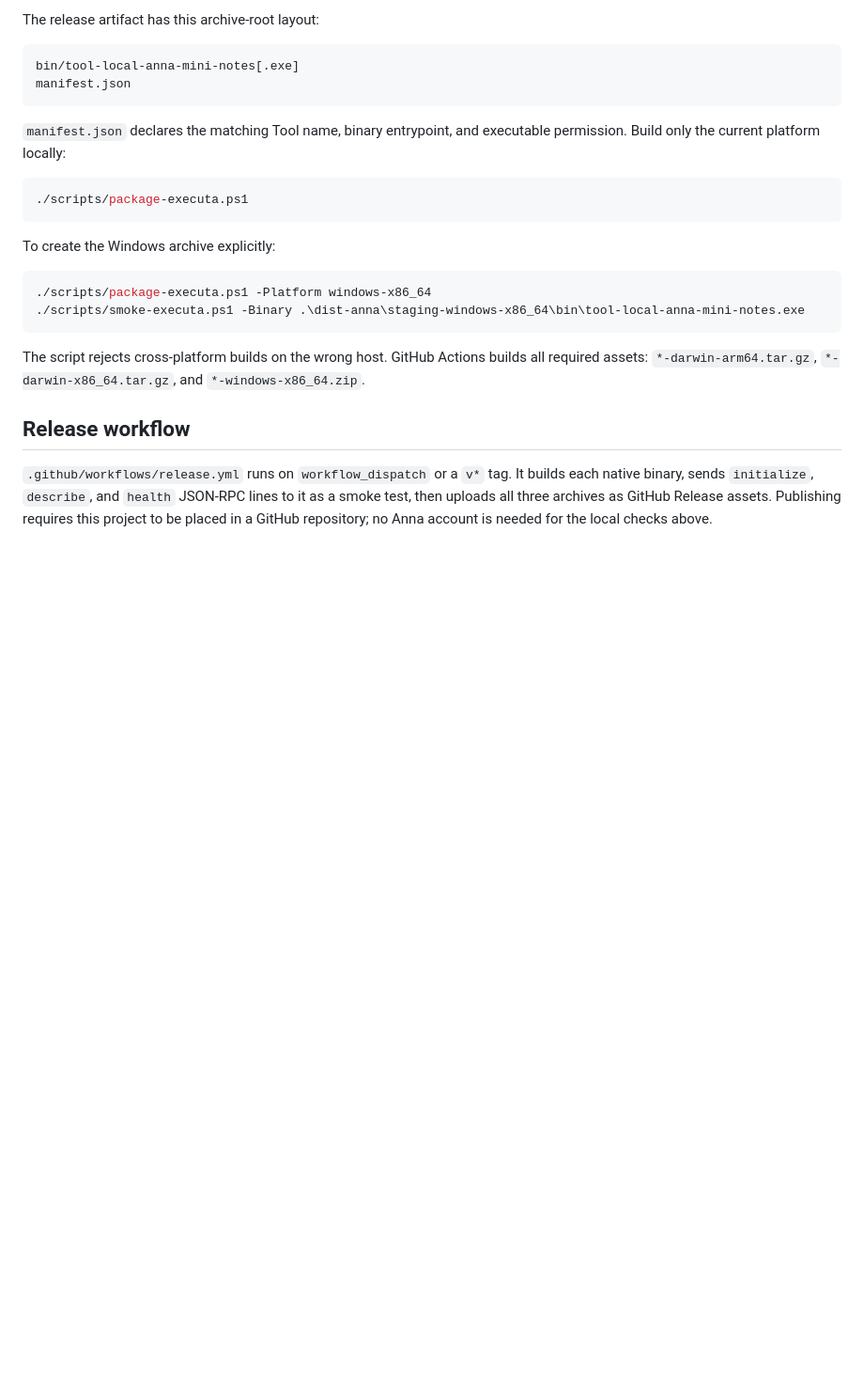
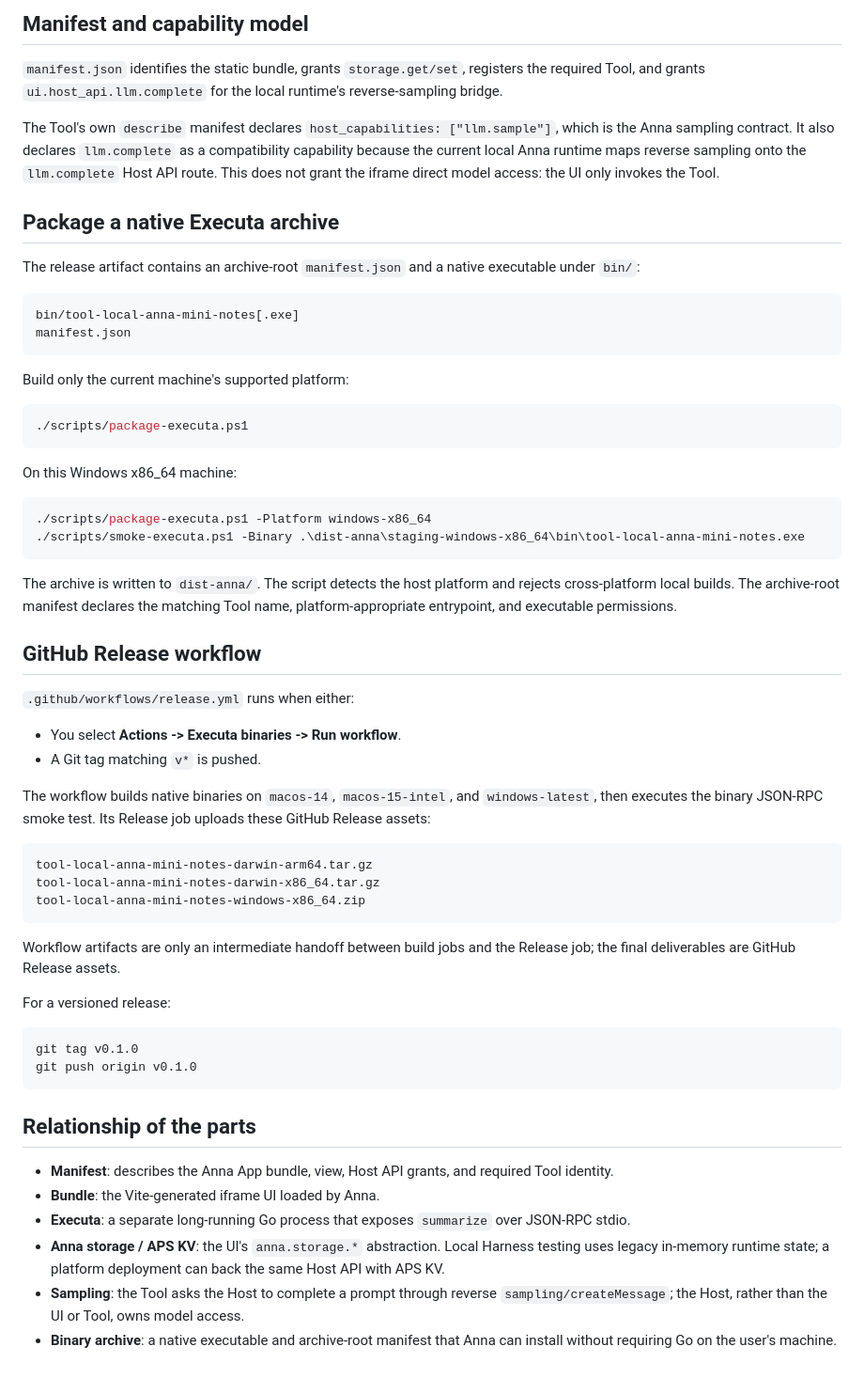
Before and after one commit to dadadedage/ANNA, a Markdown page: README.md, the part around one of its changes. Shown at 94% size. Drawn GitHub-style; blank space fills up the shorter version.

````diff
--- a/README.md
+++ b/README.md
@@ -66,26 +162,63 @@ The published Executa contract declares `host_capabilities: ["llm.sample"]`, as
 
-The release artifact has this archive-root layout:
+## Manifest and capability model
+
+`manifest.json` identifies the static bundle, grants `storage.get/set`, registers the required Tool, and grants `ui.host_api.llm.complete` for the local runtime's reverse-sampling bridge.
+
+The Tool's own `describe` manifest declares `host_capabilities: ["llm.sample"]`, which is the Anna sampling contract. It also declares `llm.complete` as a compatibility capability because the current local Anna runtime maps reverse sampling onto the `llm.complete` Host API route. This does not grant the iframe direct model access: the UI only invokes the Tool.
+
+## Package a native Executa archive
+
+The release artifact contains an archive-root `manifest.json` and a native executable under `bin/`:
 
 ```text
 bin/tool-local-anna-mini-notes[.exe]
 manifest.json
 ```
 
-`manifest.json` declares the matching Tool name, binary entrypoint, and executable permission. Build only the current platform locally:
+Build only the current machine's supported platform:
 
 ```powershell
 ./scripts/package-executa.ps1
 ```
 
-To create the Windows archive explicitly:
+On this Windows x86_64 machine:
 
 ```powershell
 ./scripts/package-executa.ps1 -Platform windows-x86_64
 ./scripts/smoke-executa.ps1 -Binary .\dist-anna\staging-windows-x86_64\bin\tool-local-anna-mini-notes.exe
 ```
 
-The script rejects cross-platform builds on the wrong host. GitHub Actions builds all required assets: `*-darwin-arm64.tar.gz`, `*-darwin-x86_64.tar.gz`, and `*-windows-x86_64.zip`.
+The archive is written to `dist-anna/`. The script detects the host platform and rejects cross-platform local builds. The archive-root manifest declares the matching Tool name, platform-appropriate entrypoint, and executable permissions.
 
-## Release workflow
+## GitHub Release workflow
 
-`.github/workflows/release.yml` runs on `workflow_dispatch` or a `v*` tag. It builds each native binary, sends `initialize`, `describe`, and `health` JSON-RPC lines to it as a smoke test, then uploads all three archives as GitHub Release assets. Publishing requires this project to be placed in a GitHub repository; no Anna account is needed for the local checks above.
+`.github/workflows/release.yml` runs when either:
+
+- You select **Actions -> Executa binaries -> Run workflow**.
+- A Git tag matching `v*` is pushed.
+
+The workflow builds native binaries on `macos-14`, `macos-15-intel`, and `windows-latest`, then executes the binary JSON-RPC smoke test. Its Release job uploads these GitHub Release assets:
+
+```text
+tool-local-anna-mini-notes-darwin-arm64.tar.gz
+tool-local-anna-mini-notes-darwin-x86_64.tar.gz
+tool-local-anna-mini-notes-windows-x86_64.zip
+```
+
+Workflow artifacts are only an intermediate handoff between build jobs and the Release job; the final deliverables are GitHub Release assets.
+
+For a versioned release:
+
+```powershell
+git tag v0.1.0
+git push origin v0.1.0
+```
+
+## Relationship of the parts
+
+- **Manifest**: describes the Anna App bundle, view, Host API grants, and required Tool identity.
+- **Bundle**: the Vite-generated iframe UI loaded by Anna.
+- **Executa**: a separate long-running Go process that exposes `summarize` over JSON-RPC stdio.
+- **Anna storage / APS KV**: the UI's `anna.storage.*` abstraction. Local Harness testing uses legacy in-memory runtime state; a platform deployment can back the same Host API with APS KV.
+- **Sampling**: the Tool asks the Host to complete a prompt through reverse `sampling/createMessage`; the Host, rather than the UI or Tool, owns model access.
+- **Binary archive**: a native executable and archive-root manifest that Anna can install without requiring Go on the user's machine.
````
Also changed, not shown: other parts of README.md (+120 -24 lines).
